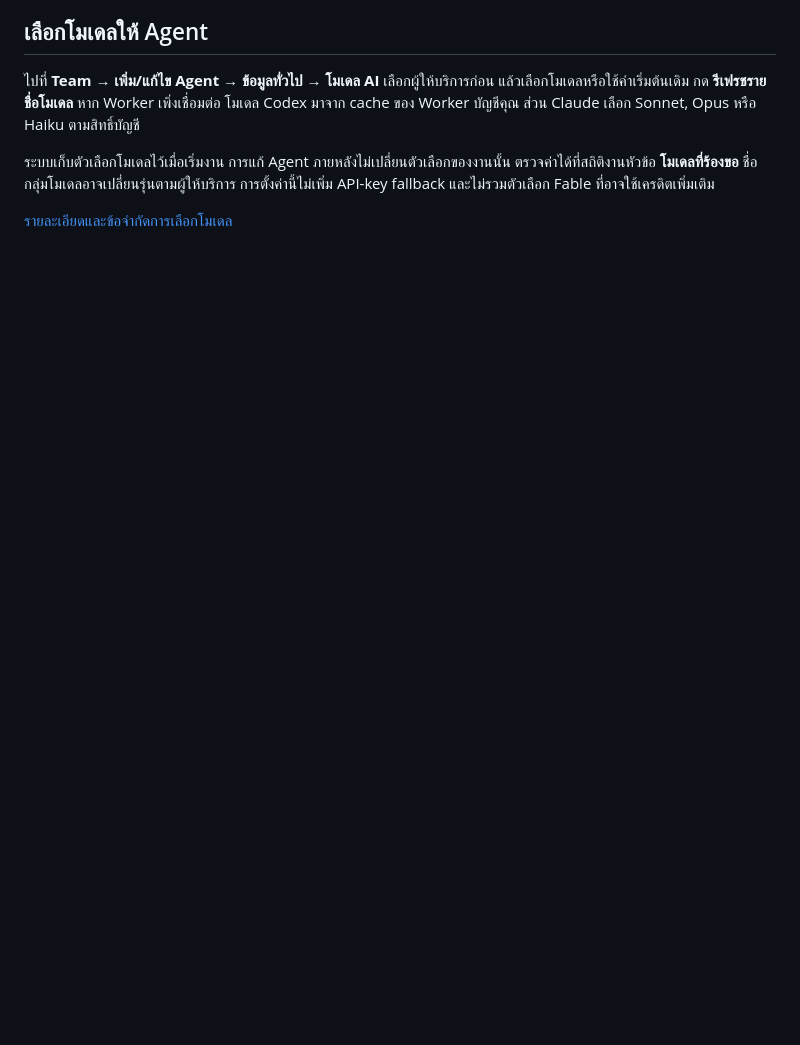
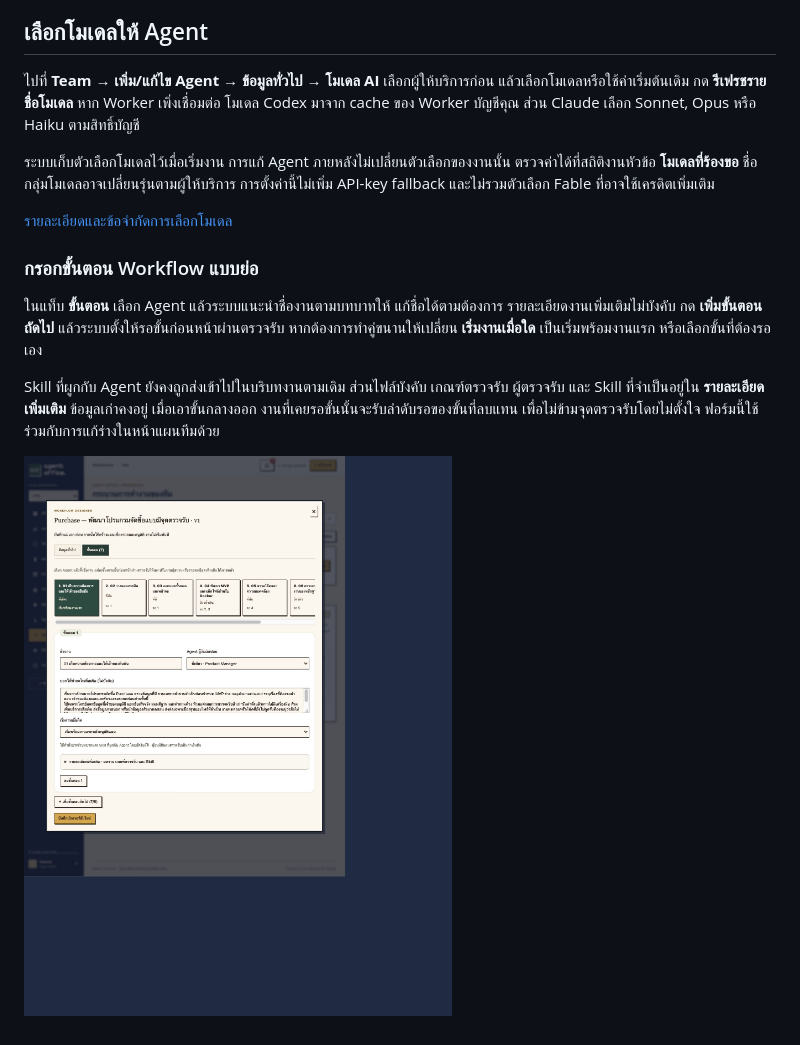
Before and after one commit to Sin1apachai/gangagent, a Markdown page: README.md, the part around the change. GitHub-like rendering; pictures changed too: docs/images/workflow-simple-editor.jpg (added); blank space fills up the shorter version.

Commit message:
Simplify workflow steps with role suggestions and sequential defaults

```diff
--- a/README.md
+++ b/README.md
@@ -447,3 +447,11 @@ and Thai segmentation support; pin essential sources and retain human review.
 ระบบเก็บตัวเลือกโมเดลไว้เมื่อเริ่มงาน การแก้ Agent ภายหลังไม่เปลี่ยนตัวเลือกของงานนั้น ตรวจค่าได้ที่สถิติงานหัวข้อ **โมเดลที่ร้องขอ** ชื่อกลุ่มโมเดลอาจเปลี่ยนรุ่นตามผู้ให้บริการ การตั้งค่านี้ไม่เพิ่ม API-key fallback และไม่รวมตัวเลือก Fable ที่อาจใช้เครดิตเพิ่มเติม
 
 [รายละเอียดและข้อจำกัดการเลือกโมเดล](docs/agent-model-selection-report.md)
+
+### กรอกขั้นตอน Workflow แบบย่อ
+
+ในแท็บ **ขั้นตอน** เลือก Agent แล้วระบบแนะนำชื่องานตามบทบาทให้ แก้ชื่อได้ตามต้องการ รายละเอียดงานเพิ่มเติมไม่บังคับ กด **เพิ่มขั้นตอนถัดไป** แล้วระบบตั้งให้รอขั้นก่อนหน้าผ่านตรวจรับ หากต้องการทำคู่ขนานให้เปลี่ยน **เริ่มงานเมื่อใด** เป็นเริ่มพร้อมงานแรก หรือเลือกขั้นที่ต้องรอเอง
+
+Skill ที่ผูกกับ Agent ยังคงถูกส่งเข้าไปในบริบทงานตามเดิม ส่วนไฟล์บังคับ เกณฑ์ตรวจรับ ผู้ตรวจรับ และ Skill ที่จำเป็นอยู่ใน **รายละเอียดเพิ่มเติม** ข้อมูลเก่าคงอยู่ เมื่อเอาขั้นกลางออก งานที่เคยรอขั้นนั้นจะรับลำดับรอของขั้นที่ลบแทน เพื่อไม่ข้ามจุดตรวจรับโดยไม่ตั้งใจ ฟอร์มนี้ใช้ร่วมกับการแก้ร่างในหน้าแผนทีมด้วย
+
+![ฟอร์ม Workflow แบบย่อ](docs/images/workflow-simple-editor.jpg)
```
Also changed, not shown: 4 other files.
